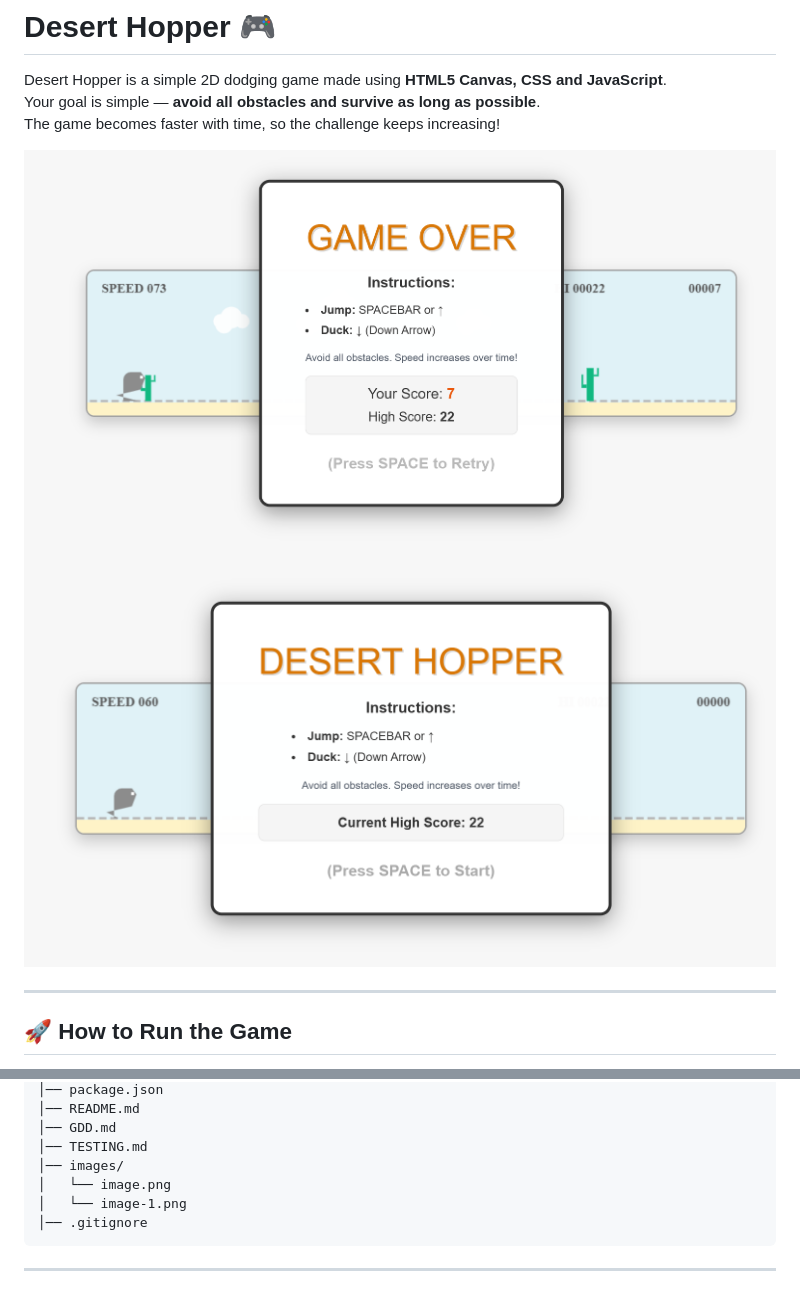
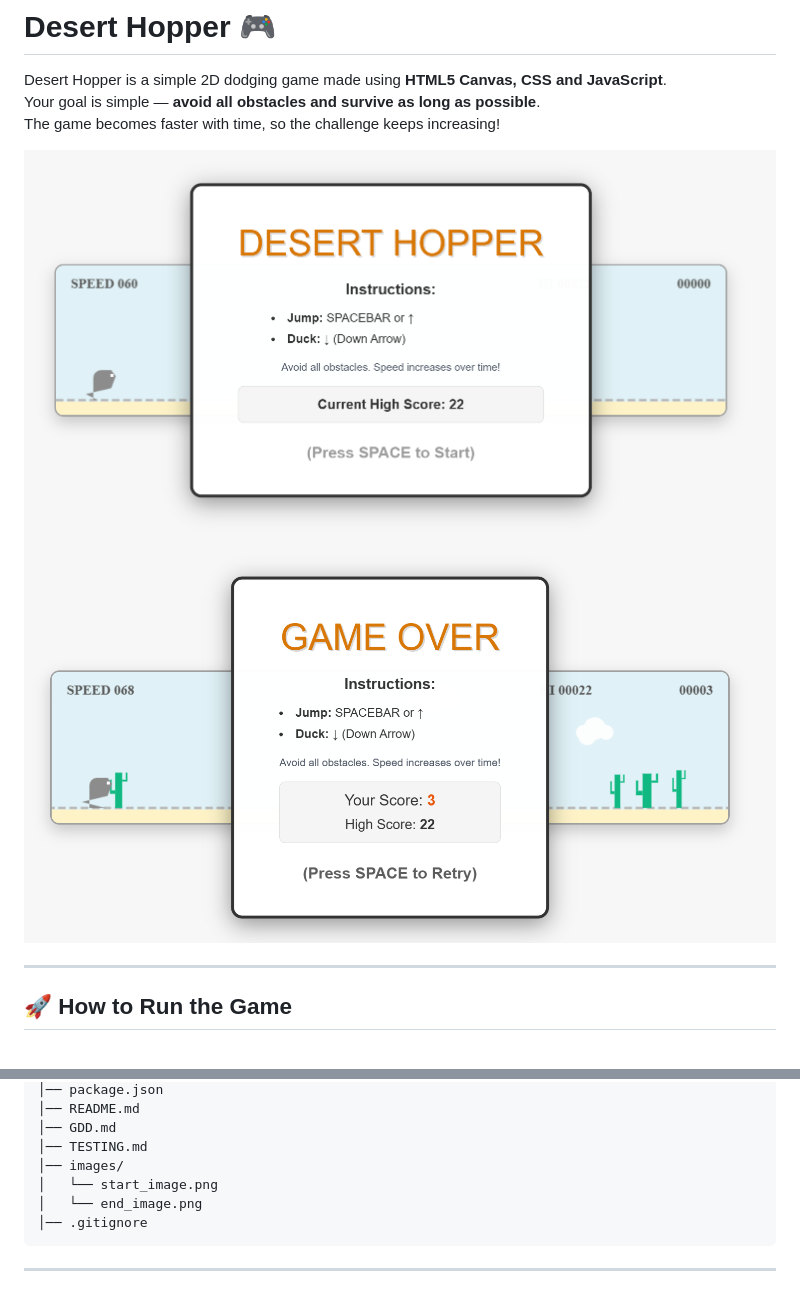
Before and after one commit to shubhamgupta-bp/Desert-Hopper, a Markdown page: README.md, 2 parts joined by grey strips. GitHub-like rendering; pictures changed too: images/end_image.png (added), images/image-1.png (deleted), images/image.png (deleted).

Commit message:
Changes in structure

````diff
--- a/README.md
+++ b/README.md
@@ -4,8 +4,8 @@ Desert Hopper is a simple 2D dodging game made using **HTML5 Canvas, CSS and Jav
 Your goal is simple — **avoid all obstacles and survive as long as possible**.
 The game becomes faster with time, so the challenge keeps increasing!
 
-![game_image1](./images/image.png)
-![game_image2](./images/image-1.png)
+![Game Screenshot 1](./images/start_image.png)
+![Game Screenshot 2](./images/end_image.png)
 
 ---
 
@@ -49,8 +49,8 @@ desert-hopper/
 │── GDD.md
 │── TESTING.md
 │── images/
-│   └── image.png
-│   └── image-1.png
+│   └── start_image.png
+│   └── end_image.png
 │── .gitignore
 ```
 
````
